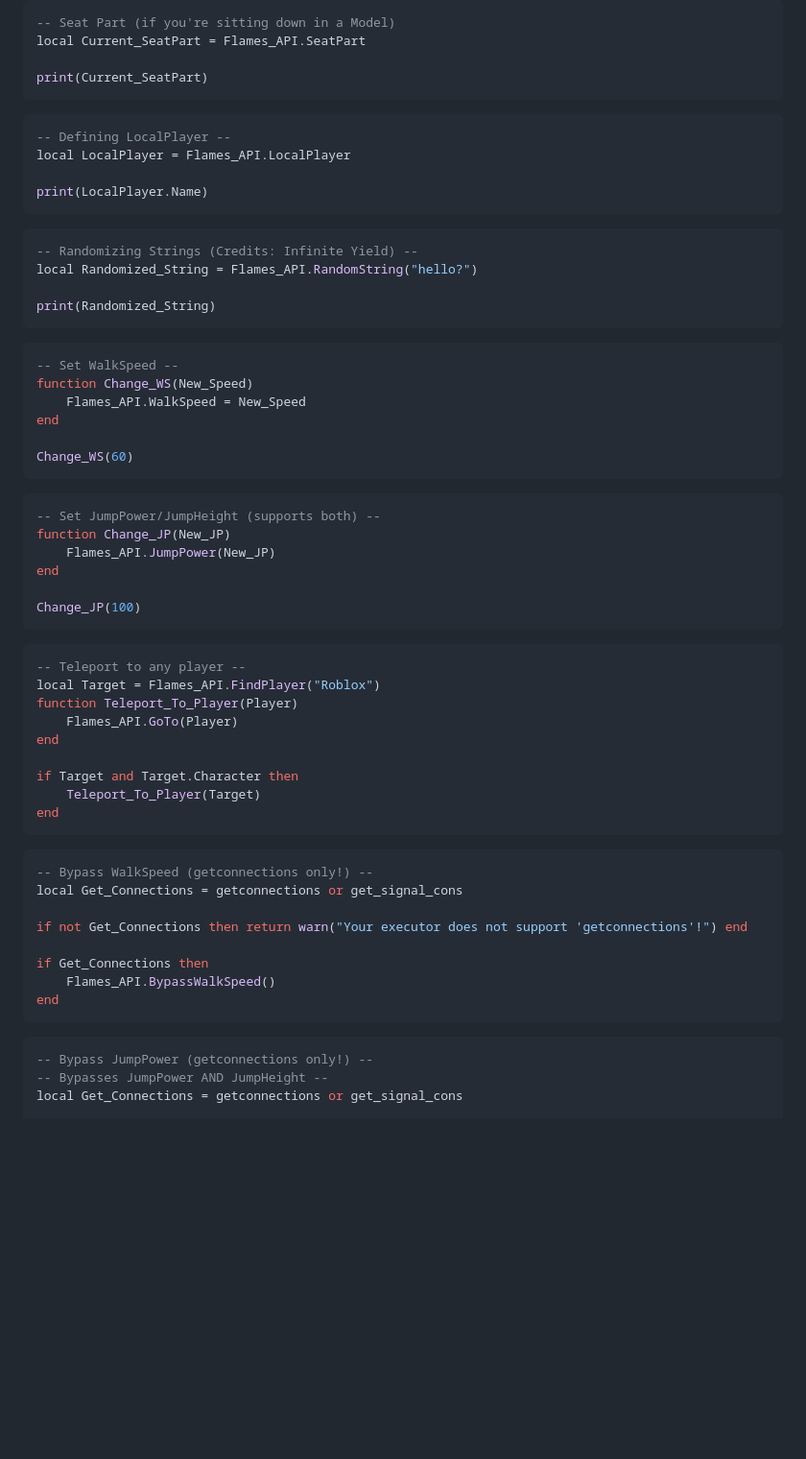
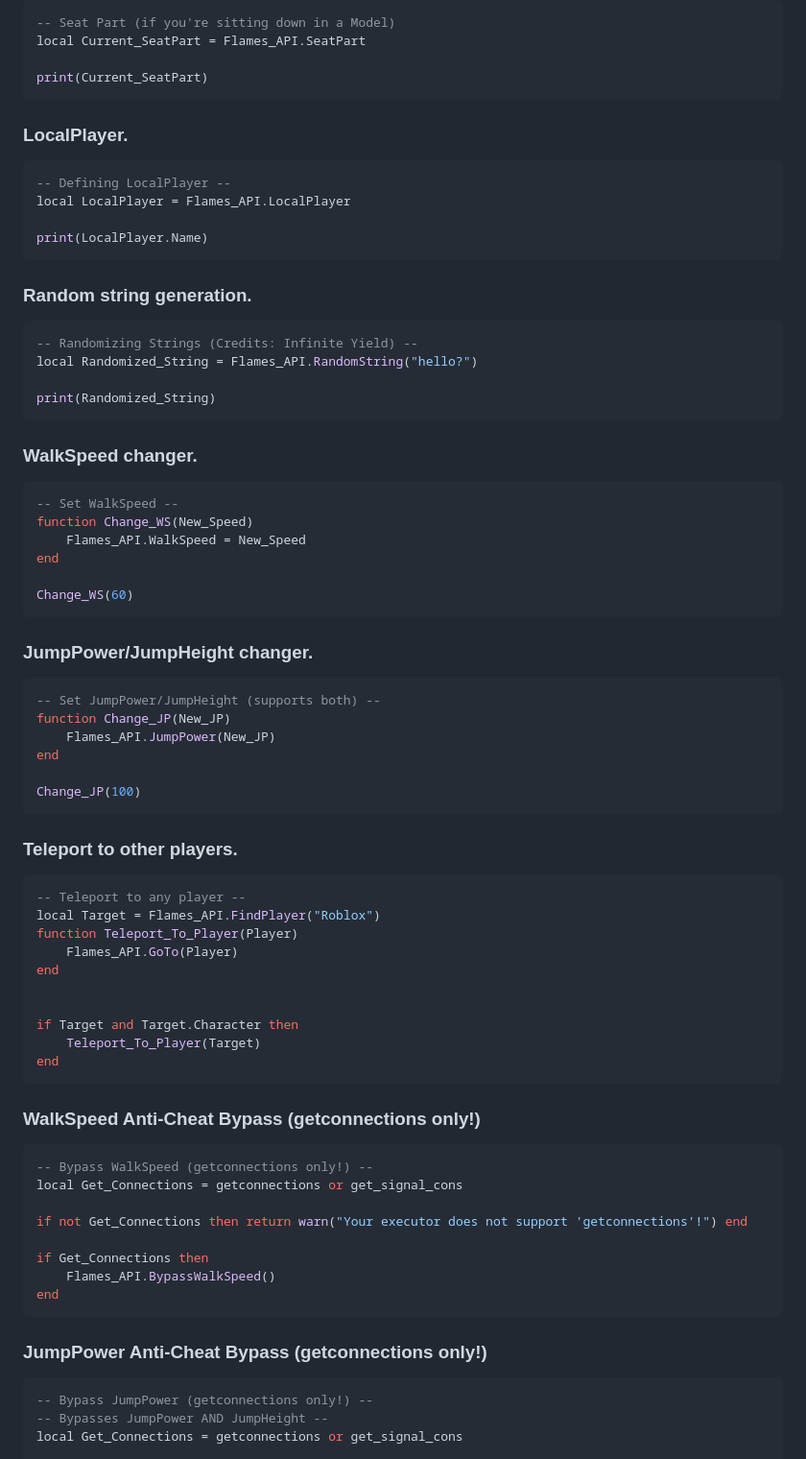
Before and after one commit to EnterpriseExperience/EnterpriseExperience.github.io, a Markdown page: README.md, the part around the change printed below. Shown: that part at 96% size. GitHub-like rendering; blank space fills up the shorter version.

````diff
--- a/README.md
+++ b/README.md
@@ -84,6 +94,7 @@ local Current_SeatPart = Flames_API.SeatPart
 print(Current_SeatPart)
 ```
 
+### LocalPlayer.
 ```lua
 -- Defining LocalPlayer --
 local LocalPlayer = Flames_API.LocalPlayer
@@ -91,6 +102,7 @@ local LocalPlayer = Flames_API.LocalPlayer
 print(LocalPlayer.Name)
 ```
 
+### Random string generation.
 ```lua
 -- Randomizing Strings (Credits: Infinite Yield) --
 local Randomized_String = Flames_API.RandomString("hello?")
@@ -98,6 +110,7 @@ local Randomized_String = Flames_API.RandomString("hello?")
 print(Randomized_String)
 ```
 
+### WalkSpeed changer.
 ```lua
 -- Set WalkSpeed --
 function Change_WS(New_Speed)
@@ -107,6 +120,7 @@ end
 Change_WS(60)
 ```
 
+### JumpPower/JumpHeight changer.
 ```lua
 -- Set JumpPower/JumpHeight (supports both) --
 function Change_JP(New_JP)
@@ -116,6 +130,7 @@ end
 Change_JP(100)
 ```
 
+### Teleport to other players.
 ```lua
 -- Teleport to any player --
 local Target = Flames_API.FindPlayer("Roblox")
@@ -123,11 +138,13 @@ function Teleport_To_Player(Player)
     Flames_API.GoTo(Player)
 end
 
+
 if Target and Target.Character then
     Teleport_To_Player(Target)
 end
 ```
 
+### WalkSpeed Anti-Cheat Bypass (getconnections only!)
 ```lua
 -- Bypass WalkSpeed (getconnections only!) --
 local Get_Connections = getconnections or get_signal_cons
@@ -139,6 +156,7 @@ if Get_Connections then
 end
 ```
 
+### JumpPower Anti-Cheat Bypass (getconnections only!)
 ```lua
 -- Bypass JumpPower (getconnections only!) --
 -- Bypasses JumpPower AND JumpHeight --
````
Also changed, not shown: other parts of README.md (+11 -1 lines).
